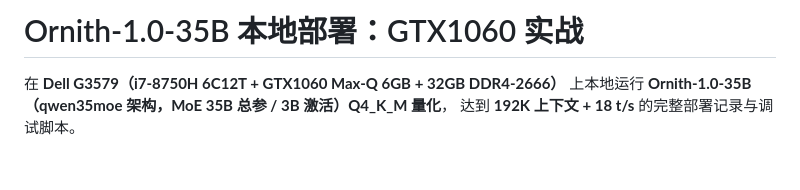
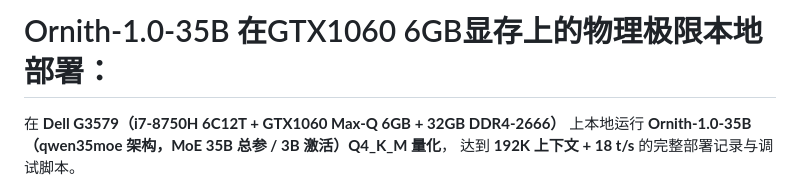
Before and after one commit to hawkz3d/laptop-qwen-deploy, a Markdown page: README.md, the part around the change. GitHub-like rendering; blank space fills up the shorter version.

Commit message:
更新 README.md

```diff
--- a/README.md
+++ b/README.md
@@ -1,4 +1,4 @@
-# Ornith-1.0-35B 本地部署：GTX1060 实战
+# Ornith-1.0-35B 在GTX1060 6GB显存上的物理极限本地部署：
 
 在 **Dell G3579（i7-8750H 6C12T + GTX1060 Max-Q 6GB + 32GB DDR4-2666）** 上本地运行
 **Ornith-1.0-35B（qwen35moe 架构，MoE 35B 总参 / 3B 激活）Q4_K_M 量化**，
```
